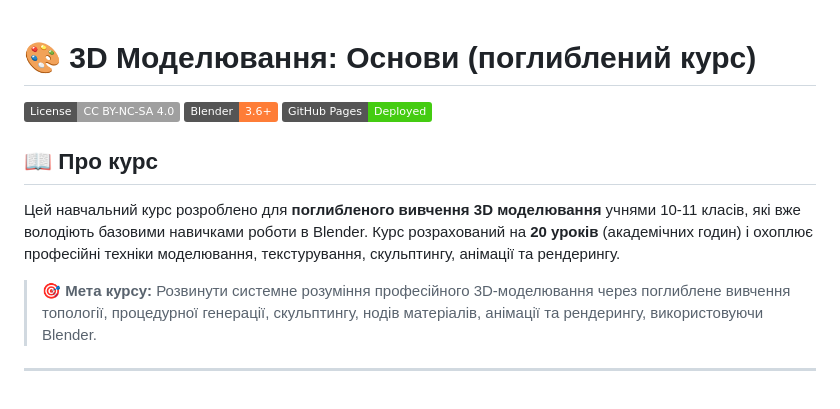
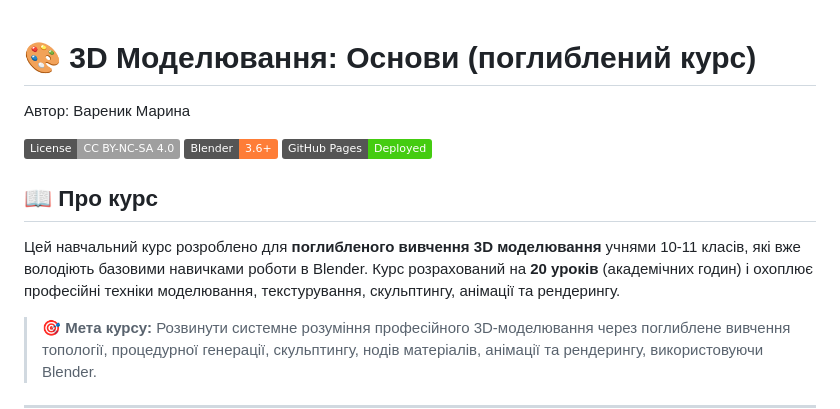
Before and after one commit to marinavarenyk23-tech/3D, a Markdown page: README.md, the part around the change. Drawn GitHub-style; badges without logos; blank space fills up the shorter version.

```diff
--- a/README.md
+++ b/README.md
@@ -1,4 +1,6 @@
 # 🎨 3D Моделювання: Основи (поглиблений курс)
+
+Автор: Вареник Марина
 
 [![License: CC BY-NC-SA 4.0](https://img.shields.io/badge/License-CC%20BY--NC--SA%204.0-lightgrey.svg)](https://creativecommons.org/licenses/by-nc-sa/4.0/)
 [![Blender](https://img.shields.io/badge/Blender-3.6%2B-orange?logo=blender)](https://www.blender.org/)
@@ -7,6 +9,8 @@
 ## 📖 Про курс
 
 Цей навчальний курс розроблено для **поглибленого вивчення 3D моделювання** учнями 10-11 класів, які вже володіють базовими навичками роботи в Blender. Курс розрахований на **20 уроків** (академічних годин) і охоплює професійні техніки моделювання, текстурування, скульптингу, анімації та рендерингу.
+
+
 
 > 🎯 **Мета курсу:** Розвинути системне розуміння професійного 3D-моделювання через поглиблене вивчення топології, процедурної генерації, скульптингу, нодів матеріалів, анімації та рендерингу, використовуючи Blender.
 
```
